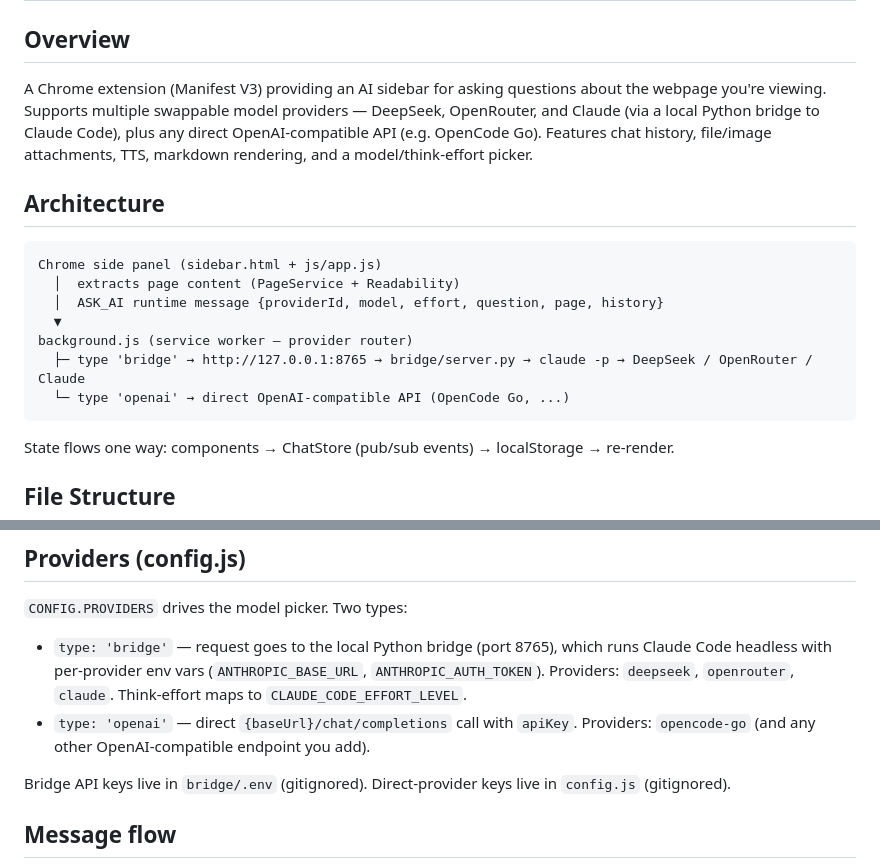
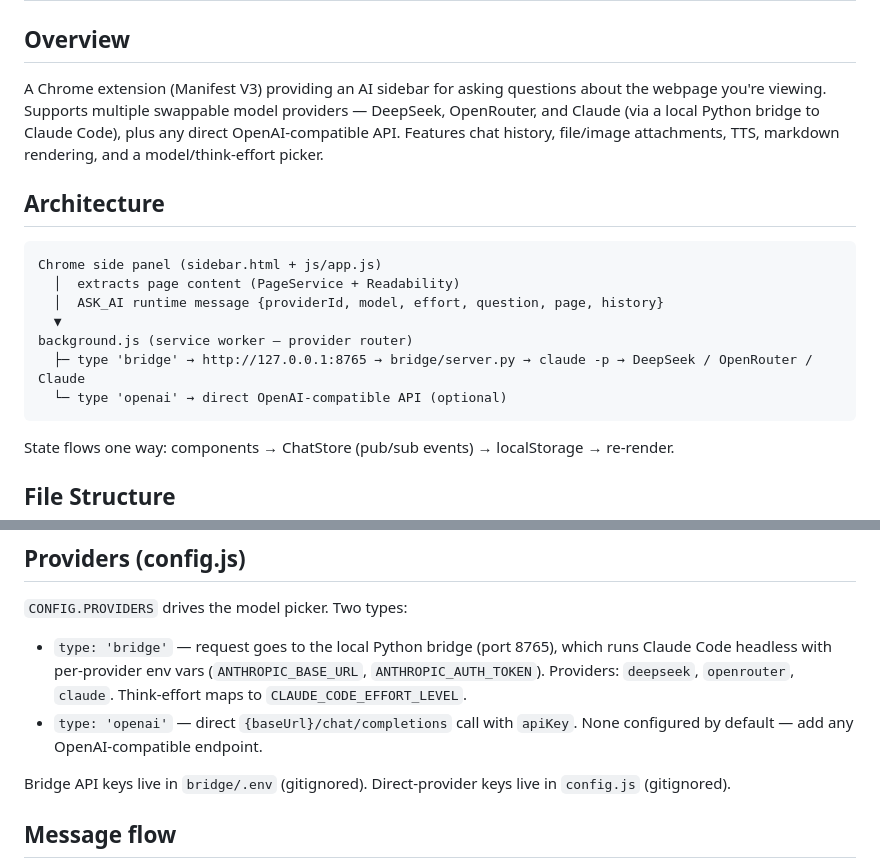
Before and after one commit to JLDynamics/AI_sidebar, a Markdown page: PROJECT_MAP.md, 2 parts joined by grey strips. Drawn GitHub-style.

````diff
--- a/PROJECT_MAP.md
+++ b/PROJECT_MAP.md
@@ -2,7 +2,7 @@
 
 ## Overview
 
-A Chrome extension (Manifest V3) providing an AI sidebar for asking questions about the webpage you're viewing. Supports multiple swappable model providers — DeepSeek, OpenRouter, and Claude (via a local Python bridge to Claude Code), plus any direct OpenAI-compatible API (e.g. OpenCode Go). Features chat history, file/image attachments, TTS, markdown rendering, and a model/think-effort picker.
+A Chrome extension (Manifest V3) providing an AI sidebar for asking questions about the webpage you're viewing. Supports multiple swappable model providers — DeepSeek, OpenRouter, and Claude (via a local Python bridge to Claude Code), plus any direct OpenAI-compatible API. Features chat history, file/image attachments, TTS, markdown rendering, and a model/think-effort picker.
 
 ## Architecture
 
@@ -13,7 +13,7 @@ Chrome side panel (sidebar.html + js/app.js)
   ▼
 background.js (service worker — provider router)
   ├─ type 'bridge' → http://127.0.0.1:8765 → bridge/server.py → claude -p → DeepSeek / OpenRouter / Claude
-  └─ type 'openai' → direct OpenAI-compatible API (OpenCode Go, ...)
+  └─ type 'openai' → direct OpenAI-compatible API (optional)
 ```
 
 State flows one way: components → ChatStore (pub/sub events) → localStorage → re-render.
@@ -64,7 +64,7 @@ AI_sidebar/
 `CONFIG.PROVIDERS` drives the model picker. Two types:
 
 - `type: 'bridge'` — request goes to the local Python bridge (port 8765), which runs Claude Code headless with per-provider env vars (`ANTHROPIC_BASE_URL`, `ANTHROPIC_AUTH_TOKEN`). Providers: `deepseek`, `openrouter`, `claude`. Think-effort maps to `CLAUDE_CODE_EFFORT_LEVEL`.
-- `type: 'openai'` — direct `{baseUrl}/chat/completions` call with `apiKey`. Providers: `opencode-go` (and any other OpenAI-compatible endpoint you add).
+- `type: 'openai'` — direct `{baseUrl}/chat/completions` call with `apiKey`. None configured by default — add any OpenAI-compatible endpoint.
 
 Bridge API keys live in `bridge/.env` (gitignored). Direct-provider keys live in `config.js` (gitignored).
 
````
Also changed, not shown: README.md (+11 -11 lines).
